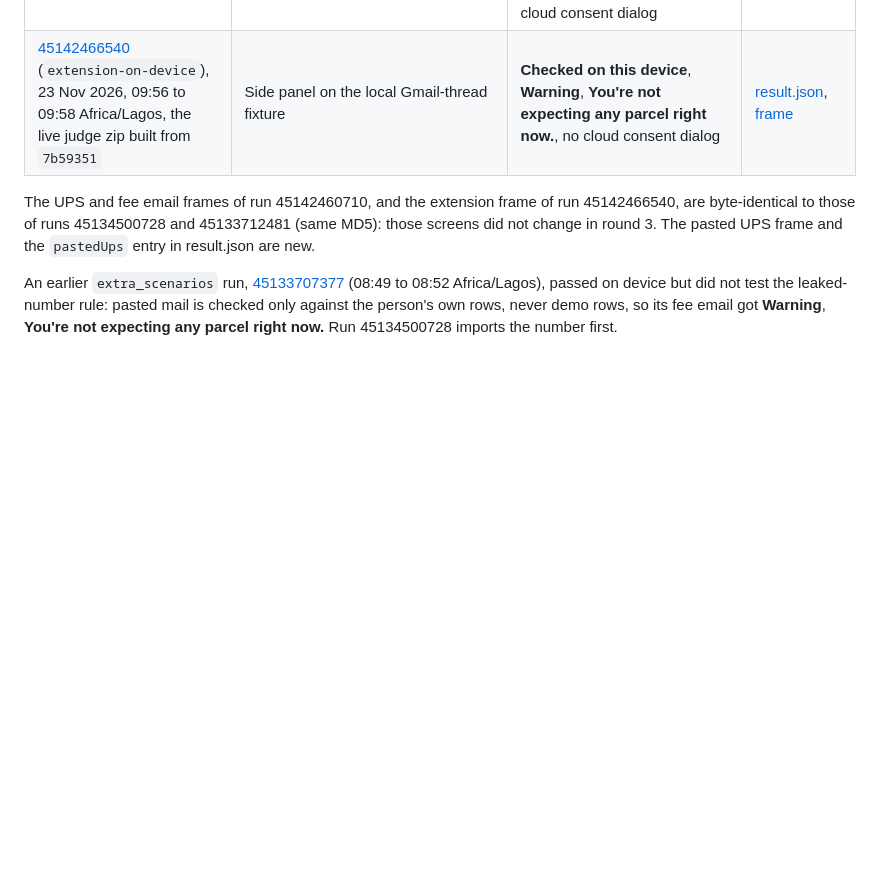
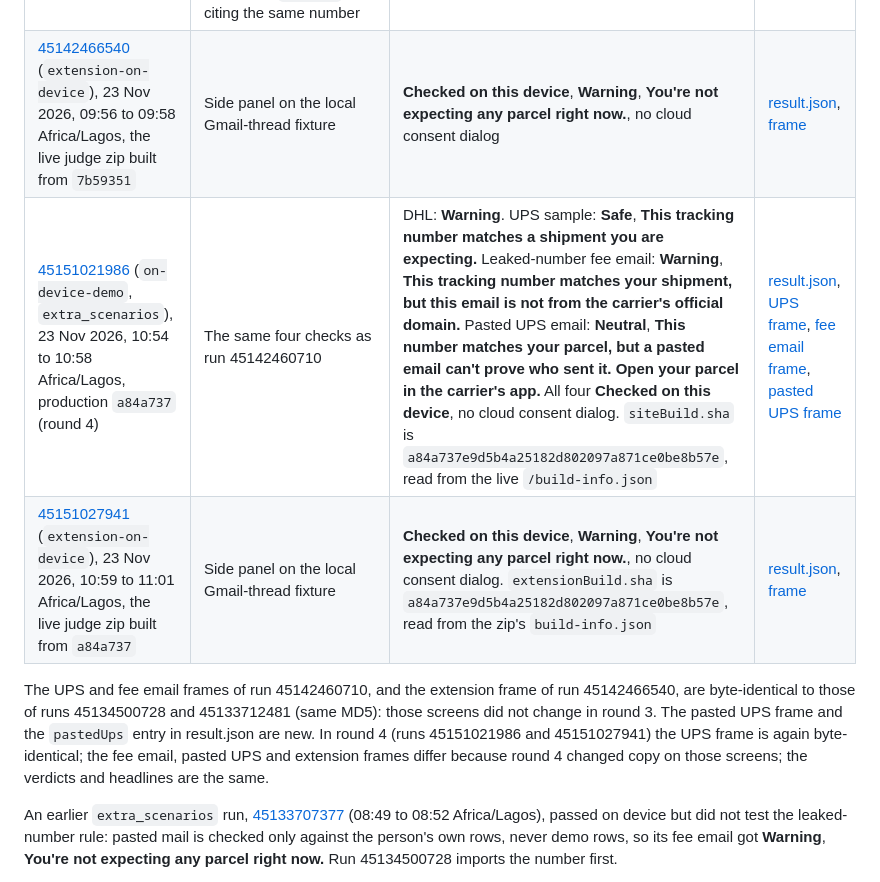
Before and after one commit to ohjay-official/did-i-order-this, a Markdown page: docs/proof/README.md, the part around the change. GitHub-like rendering; blank space fills up the shorter version.

Commit message:
Proof: round 4 on-device runs on a84a737 (#28)
Co-authored-by: ohjay-official <ohjay-official@users.noreply.github.com>

```diff
--- a/docs/proof/README.md
+++ b/docs/proof/README.md
@@ -10,8 +10,10 @@ These files are copied from the artifacts of public GitHub Actions runs in [`ohj
 | [45133712481](https://github.com/ohjay-official/nano-film/actions/runs/45133712481) (`extension-on-device`), 23 Nov 2026, 08:49 to 08:52 Africa/Lagos, the live judge zip built from `44f2731` (with the new availability check before the read) | Side panel on the local Gmail-thread fixture | **Checked on this device**, **Warning**, no cloud consent dialog | [result.json](extension-run-45133712481-result.json), [frame](extension-run-45133712481-sidepanel.png) |
 | [45142460710](https://github.com/ohjay-official/nano-film/actions/runs/45142460710) (`on-device-demo`, `extra_scenarios`), 23 Nov 2026, 09:56 to 09:59 Africa/Lagos, production `7b59351` (round 3) | Four checks on `/app/`: the first DHL thread; **Load the matching shipment demo** and the genuine UPS sample thread; the UPS number imported as the person's own parcel and a pasted fee email citing it from `ups-release.example`; then a pasted clean UPS email from `ups.com` citing the same number | DHL: **Warning**. UPS sample: **Safe**, **This tracking number matches a shipment you are expecting.** Leaked-number fee email: **Warning**, **This tracking number matches your shipment, but this email is not from the carrier's official domain.** Pasted UPS email: **Neutral**, **This number matches your parcel, but a pasted email can't prove who sent it. Open your parcel in the carrier's app.** All four **Checked on this device**, no cloud consent dialog | [result.json](site-run-45142460710-result.json), [UPS frame](site-run-45142460710-ups-safe.png), [fee email frame](site-run-45142460710-leaked-fee.png), [pasted UPS frame](site-run-45142460710-pasted-ups.png) |
 | [45142466540](https://github.com/ohjay-official/nano-film/actions/runs/45142466540) (`extension-on-device`), 23 Nov 2026, 09:56 to 09:58 Africa/Lagos, the live judge zip built from `7b59351` | Side panel on the local Gmail-thread fixture | **Checked on this device**, **Warning**, **You're not expecting any parcel right now.**, no cloud consent dialog | [result.json](extension-run-45142466540-result.json), [frame](extension-run-45142466540-sidepanel.png) |
+| [45151021986](https://github.com/ohjay-official/nano-film/actions/runs/45151021986) (`on-device-demo`, `extra_scenarios`), 23 Nov 2026, 10:54 to 10:58 Africa/Lagos, production `a84a737` (round 4) | The same four checks as run 45142460710 | DHL: **Warning**. UPS sample: **Safe**, **This tracking number matches a shipment you are expecting.** Leaked-number fee email: **Warning**, **This tracking number matches your shipment, but this email is not from the carrier's official domain.** Pasted UPS email: **Neutral**, **This number matches your parcel, but a pasted email can't prove who sent it. Open your parcel in the carrier's app.** All four **Checked on this device**, no cloud consent dialog. `siteBuild.sha` is `a84a737e9d5b4a25182d802097a871ce0be8b57e`, read from the live `/build-info.json` | [result.json](site-run-45151021986-result.json), [UPS frame](site-run-45151021986-ups-safe.png), [fee email frame](site-run-45151021986-leaked-fee.png), [pasted UPS frame](site-run-45151021986-pasted-ups.png) |
+| [45151027941](https://github.com/ohjay-official/nano-film/actions/runs/45151027941) (`extension-on-device`), 23 Nov 2026, 10:59 to 11:01 Africa/Lagos, the live judge zip built from `a84a737` | Side panel on the local Gmail-thread fixture | **Checked on this device**, **Warning**, **You're not expecting any parcel right now.**, no cloud consent dialog. `extensionBuild.sha` is `a84a737e9d5b4a25182d802097a871ce0be8b57e`, read from the zip's `build-info.json` | [result.json](extension-run-45151027941-result.json), [frame](extension-run-45151027941-sidepanel.png) |
 
-The UPS and fee email frames of run 45142460710, and the extension frame of run 45142466540, are byte-identical to those of runs 45134500728 and 45133712481 (same MD5): those screens did not change in round 3. The pasted UPS frame and the `pastedUps` entry in result.json are new.
+The UPS and fee email frames of run 45142460710, and the extension frame of run 45142466540, are byte-identical to those of runs 45134500728 and 45133712481 (same MD5): those screens did not change in round 3. The pasted UPS frame and the `pastedUps` entry in result.json are new. In round 4 (runs 45151021986 and 45151027941) the UPS frame is again byte-identical; the fee email, pasted UPS and extension frames differ because round 4 changed copy on those screens; the verdicts and headlines are the same.
 
 An earlier `extra_scenarios` run, [45133707377](https://github.com/ohjay-official/nano-film/actions/runs/45133707377) (08:49 to 08:52 Africa/Lagos), passed on device but did not test the leaked-number rule: pasted mail is checked only against the person's own rows, never demo rows, so its fee email got **Warning**, **You're not expecting any parcel right now.** Run 45134500728 imports the number first.
 
```
Also changed, not shown: README.md (+4 -2 lines), docs/proof/extension-run-45151027941-sidepanel.png (added), docs/proof/site-run-45151021986-leaked-fee.png (added), docs/proof/site-run-45151021986-pasted-ups.png (added), docs/proof/site-run-45151021986-ups-safe.png (added), 2 other files.
